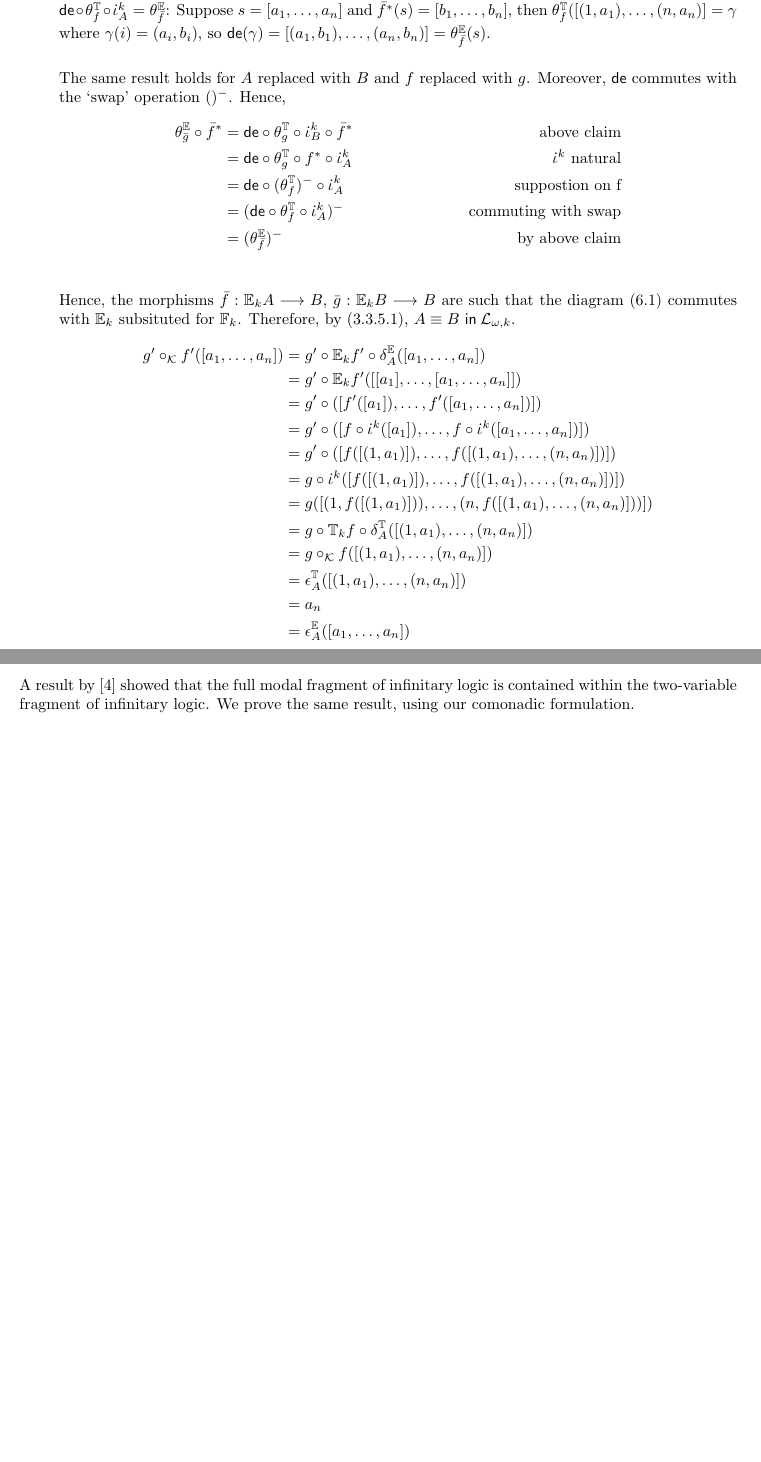
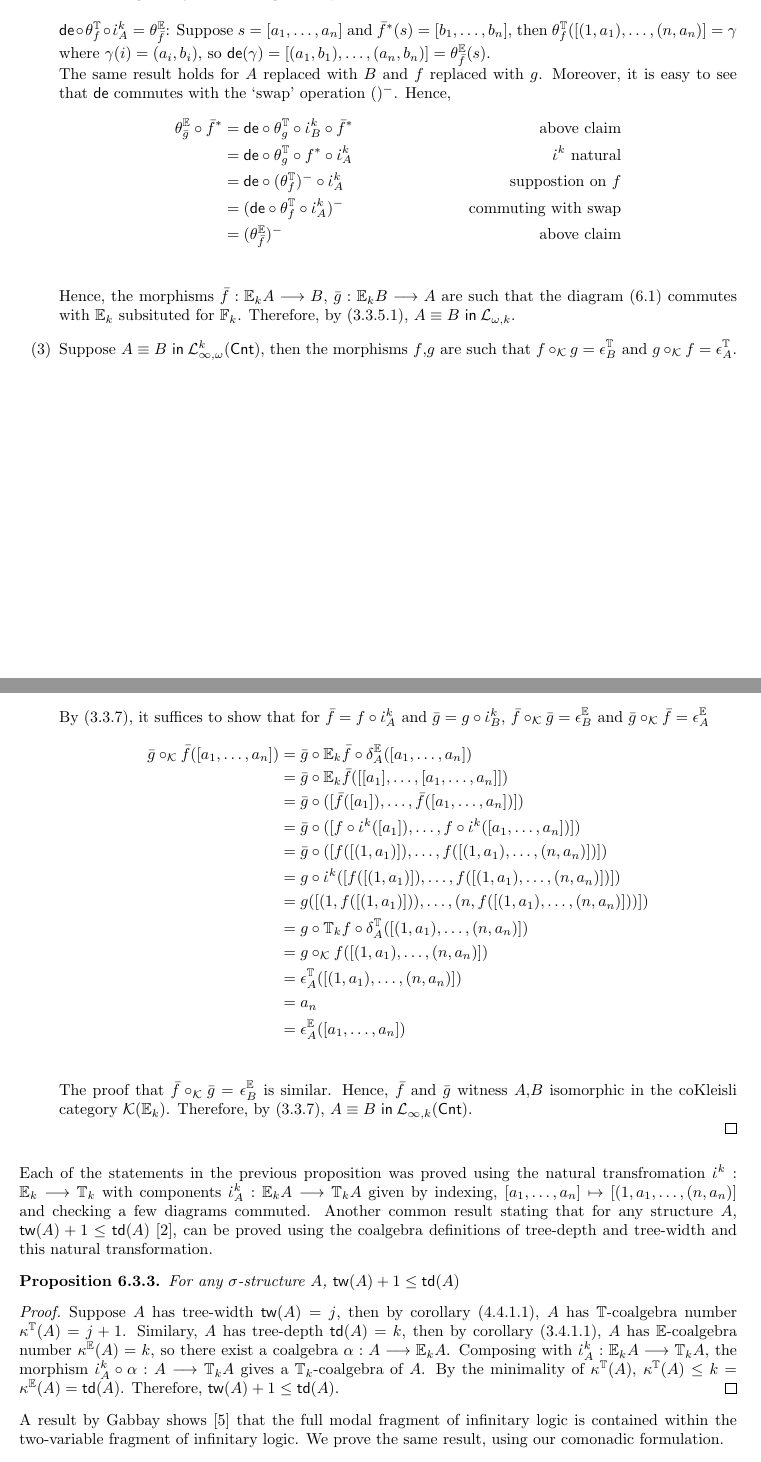
Before and after one commit to nihils/GameComonadsInFiniteModelTheory, a LaTeX thesis (main.tex, which reads chapter6.tex): two parts of pages 45 and 46 of 47 before the commit and two parts of pages 45 and 46 of 48 after it, joined at a grey line, cut so that both start at the same text, the shorter picture padded with empty space. Compiled offline with pdfLaTeX.

Commit message:
Finished chapter 6

```diff
--- a/chapter6.tex
+++ b/chapter6.tex
@@ -130,23 +131,23 @@ A well-known result in finite model theory is that the $k$-variable fragment con
 \item By proposition (\ref{prop:inclusionToEquiv}), it suffices to show that for two $\sigma$-structures $A,B$, $\equivL{A}{B}{\exists^{+}\mathcal{L}^{k}_{\infty,\omega}} \Rightarrow \equivL{A}{B}{\exists^{+}\mathcal{L}_{\omega,k}}$. Suppose $\equivL{A}{B}{\exists^{+}\mathcal{L}^{k}_{\infty,\omega}} $, then by (\ref{cor:forthP}), there exists morphisms $f:\pcomonad{k}{A} \longrightarrow B$ and $g:\pcomonad{k}{B} \longrightarrow A$. Recall the natural transformation $\iota^{k}:\efcomonad{k}{} \longrightarrow \pcomonad{k}{}$ mentioned in remark (\ref{rmrk:omegaToK}). Hence, there exists morphisms $f \circ \iota^{k}_{A}:\efcomonad{k}{A} \longrightarrow B$ and $g \circ \iota^{k}_{B}:\efcomonad{k}{B} \longrightarrow A$. Therefore, by corollary (\ref{cor:forthEF}), $\equivL{A}{B}{\exists^{+}\mathcal{L}_{\omega,k}}$.
 o
-\item Suppose $\equivL{A}{B}{\mathcal{L}^{k}_{\infty,\omega}}$, then by (\ref{cor:backForthP}), the morphisms $f,g$ are such that the diagram (\ref{eq:arrowSym}) commutes with $\pcomonad{k}{}$ subsituted for $\mathbb{F}_{k}$. That is, for $\theta^{\mathbb{T}}_{f}:\pcomonad{k}{A} \longrightarrow B$ and $\theta^{\mathbb{T}}_{g}:\pcomonad{k}{B} \longrightarrow B$, $(\theta^{\mathbb{T}}_{f})^{-} = \theta^{\mathbb{T}}_{g} \circ f^{*}$. We need to show that $(\theta^{\mathbb{E}}_{\bar{f}})^{-} = \theta^{\mathbb{E}}_{\bar{g}} \circ \bar{f}^{*}$ where $\bar{f} = f \circ \iota^{k}_{A}$ and $\bar{g} = g \circ \iota^{k}_{B}$. Consider the partial map $\mathsf{de}:\Gamma^{\mathbb{T}}_{k}(A,B) \longrightarrow \Gamma^{\mathbb{E}}_{k}(A,B)$ given by $\gamma \mapsto [\gamma(1),\dots,\gamma(n)]$ where $\gamma$ has domain $[n] \subseteq [k]$. Intuitvely, $\gamma$ as a partial function with domain $[n]$ is indexing a sequence of ordered pairs, the map $\mathsf{de}$ is `de-indexing' and just returning the sequence. \\
+\item Suppose $\equivL{A}{B}{\mathcal{L}^{k}_{\infty,\omega}}$, then by (\ref{cor:backForthP}), the morphisms $f,g$ are such that the diagram (\ref{eq:arrowSym}) commutes with $\pcomonad{k}{}$ subsituted for $\mathbb{F}_{k}$. That is, for $\theta^{\mathbb{T}}_{f}:\pcomonad{k}{A} \longrightarrow B$ and $\theta^{\mathbb{T}}_{g}:\pcomonad{k}{B} \longrightarrow B$, $(\theta^{\mathbb{T}}_{f})^{-} = \theta^{\mathbb{T}}_{g} \circ f^{*}$. We need to show that $(\theta^{\mathbb{E}}_{\bar{f}})^{-} = \theta^{\mathbb{E}}_{\bar{g}} \circ \bar{f}^{*}$ where $\bar{f} = f \circ \iota^{k}_{A}$ and $\bar{g} = g \circ \iota^{k}_{B}$. Consider the partial map $\mathsf{de}:\Gamma^{\mathbb{T}}_{k}(A,B) \longrightarrow \Gamma^{\mathbb{E}}_{k}(A,B)$ given by $\gamma \mapsto [\gamma(1),\dots,\gamma(n)]$ where $\gamma$ has domain $[n] \subseteq [k]$. Intuitvely, $\gamma$ as a partial function with domain $[n]$ is indexing a sequence of ordered pairs, the map $\mathsf{de}$ is `de-indexing' and just returning the sequence. \\~\\
 $\mathsf{de} \circ \theta^{\mathbb{T}}_{f} \circ \iota^{k}_{A} = \theta^{\mathbb{E}}_{\bar{f}}$: Suppose $s = [a_{1},\dots,a_{n}]$ and $\bar{f}^{*}(s) = [b_{1},\dots,b_{n}]$, then $\theta^{\mathbb{T}}_{f}([(1,a_{1}),\dots,(n,a_{n})] = \gamma$ where $\gamma(i) = (a_{i},b_{i})$, so $\mathsf{de}(\gamma) = [(a_{1},b_{1}),\dots,(a_{n},b_{n})] = \theta^{\mathbb{E}}_{\bar{f}}(s)$.  \\
-
-The same result holds for $A$ replaced with $B$ and $f$ replaced with $g$. Moreover, $\mathsf{de}$ commutes with the `swap' operation $()^{-}$. Hence,
+The same result holds for $A$ replaced with $B$ and $f$ replaced with $g$. Moreover, it is easy to see that $\mathsf{de}$ commutes with the `swap' operation $()^{-}$. Hence,
 \begin{align*}
 \theta_{\bar{g}}^{\mathbb{E}} \circ \bar{f}^{*}  &= \mathsf{de} \circ \theta_{g}^{\mathbb{T}} \circ \iota^{k}_{B} \circ \bar{f}^{*} & \text{above claim} \\
 &= \mathsf{de} \circ \theta_{g}^{\mathbb{T}} \circ f^{*} \circ \iota^{k}_{A} & \text{$\iota^{k}$ natural} \\
-&= \mathsf{de} \circ (\theta_{f}^{\mathbb{T}})^{-} \circ \iota^{k}_{A} & \text{suppostion on f} \\
+&= \mathsf{de} \circ (\theta_{f}^{\mathbb{T}})^{-} \circ \iota^{k}_{A} & \text{suppostion on $f$} \\
 &= (\mathsf{de} \circ \theta_{f}^{\mathbb{T}} \circ \iota^{k}_{A})^{-} & \text{commuting with swap} \\
-&= (\theta_{\bar{f}}^{\mathbb{E}})^{-} & \text{by above claim} \\
+&= (\theta_{\bar{f}}^{\mathbb{E}})^{-} & \text{above claim} \\
 \end{align*}
-Hence, the morphisms $\bar{f}:\efcomonad{k}{A} \longrightarrow B$, $\bar{g}:\efcomonad{k}{B} \longrightarrow B$ are such that the diagram (\ref{eq:arrowSym}) commutes with $\efcomonad{k}{}$ subsituted for $\mathbb{F}_{k}$. Therefore, by (\ref{cor:backForthEF}), $\equivL{A}{B}{\mathcal{L}_{\omega,k}}$.
+Hence, the morphisms $\bar{f}:\efcomonad{k}{A} \longrightarrow B$, $\bar{g}:\efcomonad{k}{B} \longrightarrow A$ are such that the diagram (\ref{eq:arrowSym}) commutes with $\efcomonad{k}{}$ subsituted for $\mathbb{F}_{k}$. Therefore, by (\ref{cor:backForthEF}), $\equivL{A}{B}{\mathcal{L}_{\omega,k}}$.
+\item Suppose $\equivL{A}{B}{\mathcal{L}^{k}_{\infty,\omega}(\mathsf{Cnt})}$, then the morphisms $f$,$g$ are such that $f \circ_{\mathcal{K}} g = \epsilon^{\pcomonad{}{}}_{B}$ and  $g \circ_{\mathcal{K}} f = \epsilon^{\pcomonad{}{}}_{A}$. By (\ref{prop:bijEF}), it suffices to show that for $\bar{f} = f \circ \iota^{k}_{A}$ and $\bar{g} = g \circ \iota^{k}_{B}$, $\bar{f} \circ_{\mathcal{K}} \bar{g} = \epsilon^{\efcomonad{}{}}_{B}$ and $\bar{g} \circ_{\mathcal{K}} \bar{f} = \epsilon^{\efcomonad{}{}}_{A}$
 \begin{align*}
-g' \circ_{\mathcal{K}} f'([a_{1},\dots,a_{n}]) &= g' \circ \efcomonad{k}{f'} \circ \delta^{\efcomonad{}{}}_{A}([a_{1},\dots,a_{n}]) \\
-&= g' \circ \efcomonad{k}{f'}([[a_{1}],\dots,[a_{1},\dots,a_{n}]]) \\
-&= g' \circ ([f'([a_{1}]),\dots,f'([a_{1},\dots,a_{n}])]) \\
-&= g' \circ ([f \circ \iota^{k}([a_{1}]),\dots,f \circ \iota^{k}([a_{1},\dots,a_{n}])]) \\
-&= g' \circ ([f([(1,a_{1})]),\dots,f([(1,a_{1}),\dots,(n,a_{n})])]) \\
+\bar{g} \circ_{\mathcal{K}} \bar{f}([a_{1},\dots,a_{n}]) &= \bar{g} \circ \efcomonad{k}{\bar{f}} \circ \delta^{\efcomonad{}{}}_{A}([a_{1},\dots,a_{n}]) \\
+&= \bar{g} \circ \efcomonad{k}{\bar{f}}([[a_{1}],\dots,[a_{1},\dots,a_{n}]]) \\
+&= \bar{g} \circ ([\bar{f}([a_{1}]),\dots,\bar{f}([a_{1},\dots,a_{n}])]) \\
+&= \bar{g} \circ ([f \circ \iota^{k}([a_{1}]),\dots,f \circ \iota^{k}([a_{1},\dots,a_{n}])]) \\
+&= \bar{g} \circ ([f([(1,a_{1})]),\dots,f([(1,a_{1}),\dots,(n,a_{n})])]) \\
 &= g \circ \iota^{k} ([f([(1,a_{1})]),\dots,f([(1,a_{1}),\dots,(n,a_{n})])]) \\
 &= g ([(1,f([(1,a_{1})])),\dots,(n,f([(1,a_{1}),\dots,(n,a_{n})]))]) \\
 &= g \circ \pcomonad{k}{f} \circ \delta^{\pcomonad{}{}}_{A}([(1,a_{1}),\dots,(n,a_{n})]) \\
@@ -155,10 +156,19 @@ g' \circ_{\mathcal{K}} f'([a_{1},\dots,a_{n}]) &= g' \circ \efcomonad{k}{f'} \ci
 &= a_{n} \\
 &= \epsilon^{\efcomonad{}{}}_{A}([a_{1},\dots,a_{n}]) \\
 \end{align*}
+The proof that $\bar{f} \circ_{\mathcal{K}} \bar{g} = \epsilon^{\efcomonad{}{}}_{B}$ is similar. Hence, $\bar{f}$ and $\bar{g}$ witness $A$,$B$ isomorphic in the coKleisli category $\mathcal{K}(\efcomonad{k}{})$. Therefore, by (\ref{prop:bijEF}), $\equivL{A}{B}{\mathcal{L}_{\infty,k}(\mathsf{Cnt})}$.
 \end{enumerate}
 \end{proof}
+\label{prop:kRankToKVariable}
 \end{prop}
-A result by \cite{Gabbay1981} showed that the full modal fragment of infinitary logic is contained within the two-variable fragment of infinitary logic. We prove the same result, using our comonadic formulation.
+Each of the statements in the previous proposition was proved using the natural transfromation $\iota^{k}:\efcomonad{k}{} \longrightarrow \pcomonad{k}{}$ with components $\iota^{k}_{A}:\efcomonad{k}{A} \longrightarrow \pcomonad{k}{A}$ given by indexing, $[a_{1},\dots,a_{n}] \mapsto [(1,a_{1},\dots,(n,a_{n})]$ and checking a few diagrams commuted. Another common result stating that for any structure $A$, $\mathsf{tw}(A) + 1 \leq \mathsf{td}(A)$ \cite{Bodlaender1995}, can be proved using the coalgebra definitions of tree-depth and tree-width and this natural transformation.
+\begin{prop}
+For any $\sigma$-structure $A$, $\mathsf{tw}(A) + 1 \leq \mathsf{td}(A)$
+\begin{proof}
+Suppose $A$ has tree-width $\mathsf{tw}(A) = j$, then by corollary (\ref{cor:treeWidth}), $A$ has $\mathbb{T}$-coalgebra number $\kappa^{\mathbb{T}}(A) = j+1$. Similary, $A$ has tree-depth $\mathsf{td}(A) = k$, then by corollary (\ref{cor:treeDepth}), $A$ has $\mathbb{E}$-coalgebra number $\kappa^{\mathbb{E}}(A) = k$, so there exist a coalgebra $\alpha:A \longrightarrow \efcomonad{k}{A}$. Composing with $\iota^{k}_{A}:\efcomonad{k}{A} \longrightarrow \pcomonad{k}{A}$, the morphism $\iota^{k}_{A} \circ \alpha:A \longrightarrow \pcomonad{k}{A}$ gives a $\pcomonad{k}{}$-coalgebra of $A$. By the minimality of $\kappa^{\mathbb{T}}(A)$, $\kappa^{\mathbb{T}}(A) \leq k = \kappa^{\mathbb{E}}(A) = \mathsf{td}(A)$. Therefore, $\mathsf{tw}(A) + 1 \leq \mathsf{td}(A)$.
+\end{proof}
+\end{prop}
+A result by Gabbay shows \cite{Gabbay1981} that the full modal fragment of infinitary logic is contained within the two-variable fragment of infinitary logic. We prove the same result, using our comonadic formulation.
 \begin{prop}
 The following results hold:
 \begin{enumerate}[label=(\arabic*)]
@@ -168,6 +178,7 @@ The following results hold:
 \begin{proof}
 \begin{enumerate}[label=(\arabic*)]
 \item By proposition (\ref{prop:inclusionToEquiv}), it suffices to show that for two $\sigma$-structures $A,B$, $\equivL{A}{B}{\exists^{+}\mathcal{L}^{2}_{\infty,\omega}} \Rightarrow \equivL{A}{B}{\exists^{+}\mathcal{M}_{\infty,\omega}}$. Suppose $\equivL{A}{B}{\mathcal{L}^{2}_{\infty,\omega}}$, then there exist morphisms $f:\pcomonad{2}{A} \longrightarrow B$ and $g:\pcomonad{2}{B} \longrightarrow A$. Consider the natural transformation $j:\mcomonad{\omega}{} \longrightarrow \pcomonad{2}{}$ with components $j_{A}:\mcomonad{\omega}{A} \longrightarrow \pcomonad{2}{A}$ defined recursively. For the base case, suppose $s = [a_{1}] \in \mcomonad{\omega}{A}$, then let $j_{A}([a_{1}]) = [(1,a_{1})]$. For the recursive step, suppose $s = [a_{1},i_{1},\dots,i_{n-1},a_{n}]$ and there exists $(a_{n},a') \in R_{i_{n}}^{A}$, so $s' = s[i_{n},a']$. Let $z \in \{1,2\}$ be the last pebble in $j_{A}(s)$ and let $\bar{z}$ be the other pebble $\not= z$, then define $j_{A}(s') = j_{A}(s)[(\bar{z},a')]$.  Intuitively, this translation is the `hand-over-hand' method where Spoiler in the pebble game imitates Spoiler in the bisimulation game, by alternating the pebbles so that one pebble is the start of Spoiler's chosen transition and the other pebble is at the end of the transition. Suppose $R_{i} \in \sigma$ is a relation (must be binary, since we are dealing with Kripke structures) and $(w,w') \in R_{i}^{\mcomonad{\omega}{A}}$. By the interpretation of $R_{i}$ in $\mcomonad{\omega}{A}$, $w' = w[i,a]$ with $(\epsilon_{A}(w),a') \in R_{i}^{A}$. By definition of $j_{A}$, $j_{A}(w') = j_{A}(w)[(\bar{z},a')]$, so $j_{A}(w) \sqsubseteq j_{A}(w')$ and last pebble of $j_{A}(w)$ is different than the last pebble of $j_{A}(w')$. For this reason and $(\epsilon_{A}(w),a') \in R_{i}^{A}$, $(j_{A}(w),j_{A}(w')) \in R_{i}^{\pcomonad{2}{A}}$ by the intrepretation of $R_{i}$ in $\pcomonad{2}{A}$. Hence, $j_{A}$ is indeed morphism. It is straightfoward to check $j$ is a natural transformation. Therefore, there exist morphisms $f \circ j_{A}: \mcomonad{\omega}{A} \longrightarrow B$ and $g \circ j_{B}:\mcomonad{\omega}{B} \longrightarrow A$. By corollary (\ref{cor:forthM}), $\equivL{A}{B}{\exists^{+}\mathcal{M}_{\infty,\omega}}$.
+\item By proposition (\ref{prop:inclusionToEquiv}), it suffices to show that for two $\sigma$-structures $A,B$, $\equivL{A}{B}{\mathcal{L}^{2}_{\infty,\omega}} \Rightarrow \equivL{A}{B}{\mathcal{M}_{\infty,\omega}}$. Suppose $\equivL{A}{B}{\mathcal{L}^{2}_{\infty,\omega}}$, then the morphisms $f:\pcomonad{2}{A} \longrightarrow B$ and $g:\pcomonad{2}{B} \longrightarrow A$ are such that the diagram (\ref{eq:arrowSym}) commutes with $\pcomonad{2}{}$ subsituted for $\mathbb{F}_{k}$. To show that $\equivL{A}{B}{\mathcal{M}_{\infty,\omega}}$, the morphisms $f \circ j_{A}: \mcomonad{\omega}{A} \longrightarrow B$ and $g \circ j_{B}:\mcomonad{\omega}{B} \longrightarrow A$ must be such that the diagram (\ref{eq:arrowSym}) commutes with $\mcomonad{\omega}{}$ subsituted for $\mathbb{F}_{k}$. Formally, the proof is the same as in (2) of proposition (\ref{prop:kRankToKVariable}), but with natural transformation $j$ instead of $\iota^{k}$. In this case, the presentation can be a lot simpler. Let $(a_{p-1},b_{p-1})$ and $(a_{p},b_{p})$ be the last positions in $\theta^{\mcomonad{}{}}_{f \circ j_{A}}$. In terms of $f$, this position is given by the partial function $\gamma$ where $1 \mapsto (a_{p-1},b_{p-1})$ and $2 \mapsto (a_{p},b_{p})$ if $p$ is even (otherwise the opposite, without loss of generality we will assume $p$ is even). The fact that (\ref{eq:arrowSym}) commutes means the positions given by $g$ are compatible. Namely, $g$ yields position given by the partial function $\gamma^{-}$ where $1 \mapsto (b_{p-1},a_{p-1})$ and $2 \mapsto (b_{p},a_{p})$. It follows that the last positions in $\theta^{\mcomonad{}{}}_{g \circ j_{B}}$ are $(b_{p-1},a_{p-1})$ and $(b_{p},a_{p})$. Hence, $f \circ j_{A}$ and $g \circ j_{B}$ are compatible in positional form. Therefore,  the morphisms $f \circ j_{A}: \mcomonad{\omega}{A} \longrightarrow B$ and $g \circ j_{B}:\mcomonad{\omega}{B} \longrightarrow A$ are such that the diagram (\ref{eq:arrowSym}) commutes with $\mcomonad{\omega}{}$ subsituted for $\mathbb{F}_{k}$, so $\equivL{A}{B}{\mathcal{M}_{\infty,\omega}}$
 \end{enumerate}
 \end{proof}
 \end{prop}
```
Also changed, not shown: main.bib (+8 -0 lines), main.bbl, chapter6.tex (1 more changed lines).
